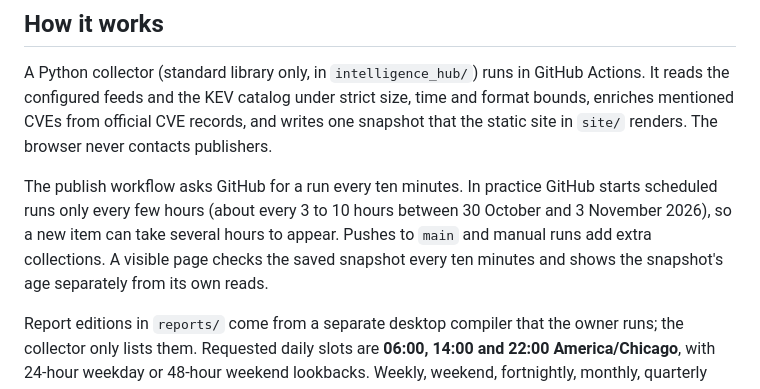
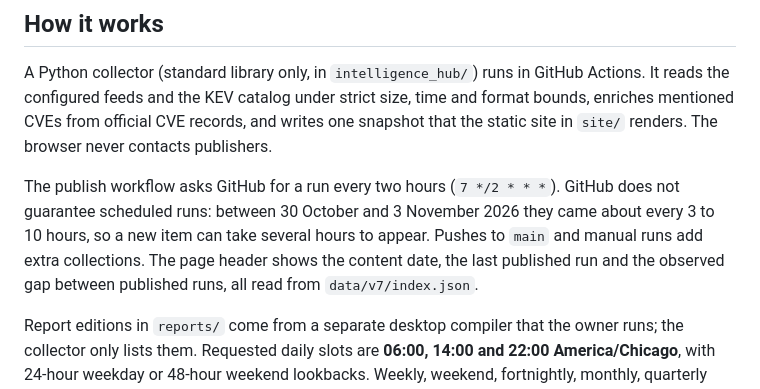
Before and after one commit to TeamStarWolf/intelligence-hub, a Markdown page: README.md, the part around the change. Drawn GitHub-style.

```diff
--- a/README.md
+++ b/README.md
@@ -31,12 +31,12 @@ time and format bounds, enriches mentioned CVEs from official CVE records, and
 writes one snapshot that the static site in `site/` renders. The browser never
 contacts publishers.
 
-The publish workflow asks GitHub for a run every ten minutes. In practice GitHub
-starts scheduled runs only every few hours (about every 3 to 10 hours between
-30 October and 3 November 2026), so a new item can take several hours to appear.
-Pushes to `main` and manual runs add extra collections. A visible page checks
-the saved snapshot every ten minutes and shows the snapshot's age separately
-from its own reads.
+The publish workflow asks GitHub for a run every two hours (`7 */2 * * *`).
+GitHub does not guarantee scheduled runs: between 30 October and 3 November 2026
+they came about every 3 to 10 hours, so a new item can take several hours to
+appear. Pushes to `main` and manual runs add extra collections. The page header
+shows the content date, the last published run and the observed gap between
+published runs, all read from `data/v7/index.json`.
 
 Report editions in `reports/` come from a separate desktop compiler that the
 owner runs; the collector only lists them. Requested daily slots are
```
Also changed, not shown: docs/FEEDS.md (+4 -3 lines), docs/OPERATIONS.md (+82 -71 lines).
